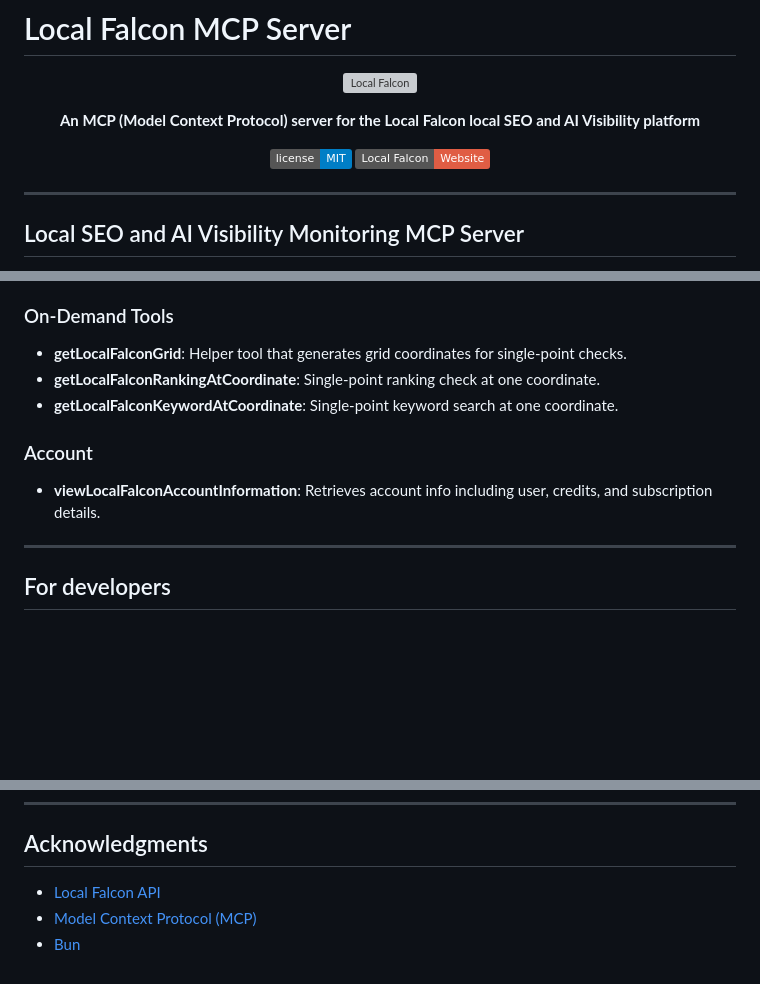
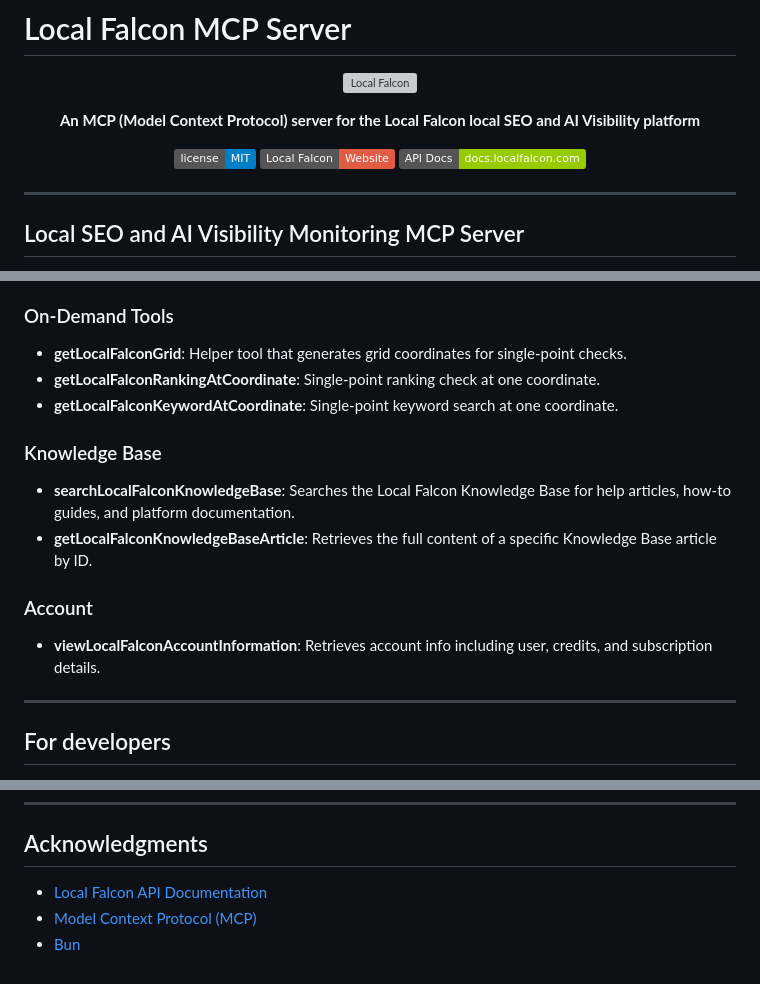
Before and after one commit to local-falcon/mcp, a Markdown page: README.md, 3 parts joined by grey strips. GitHub-like rendering; badges without logos; blank space fills up the shorter version; grey boxes are pictures that could not be loaded.

```diff
--- a/README.md
+++ b/README.md
@@ -11,6 +11,7 @@
 <p align="center">
     <a href="https://github.com/local-falcon/mcp/blob/main/LICENSE"><img src="https://img.shields.io/badge/license-MIT-blue.svg" alt="License"></a>
   <a href="https://www.localfalcon.com"><img src="https://img.shields.io/badge/Local%20Falcon-Website-red" alt="Local Falcon"></a>
+  <a href="https://docs.localfalcon.com"><img src="https://img.shields.io/badge/API%20Docs-docs.localfalcon.com-green" alt="API Docs"></a>
 </p>
 
 ---
@@ -188,8 +189,13 @@ For Windows:
 * **getLocalFalconRankingAtCoordinate**: Single-point ranking check at one coordinate.
 * **getLocalFalconKeywordAtCoordinate**: Single-point keyword search at one coordinate.
 
+### Knowledge Base
+* **searchLocalFalconKnowledgeBase**: Searches the Local Falcon Knowledge Base for help articles, how-to guides, and platform documentation.
+* **getLocalFalconKnowledgeBaseArticle**: Retrieves the full content of a specific Knowledge Base article by ID.
+
 ### Account
 * **viewLocalFalconAccountInformation**: Retrieves account info including user, credits, and subscription details.
+
 ---
 
 ## For developers
@@ -228,6 +234,6 @@ MIT
 ---
 
 ## Acknowledgments
-- [Local Falcon API](https://www.localfalcon.com/api/)
+- [Local Falcon API Documentation](https://docs.localfalcon.com)
 - [Model Context Protocol (MCP)](https://github.com/modelcontextprotocol)
 - [Bun](https://bun.sh/)
```
Also changed, not shown: CLAUDE.md (+28 -1 lines).
